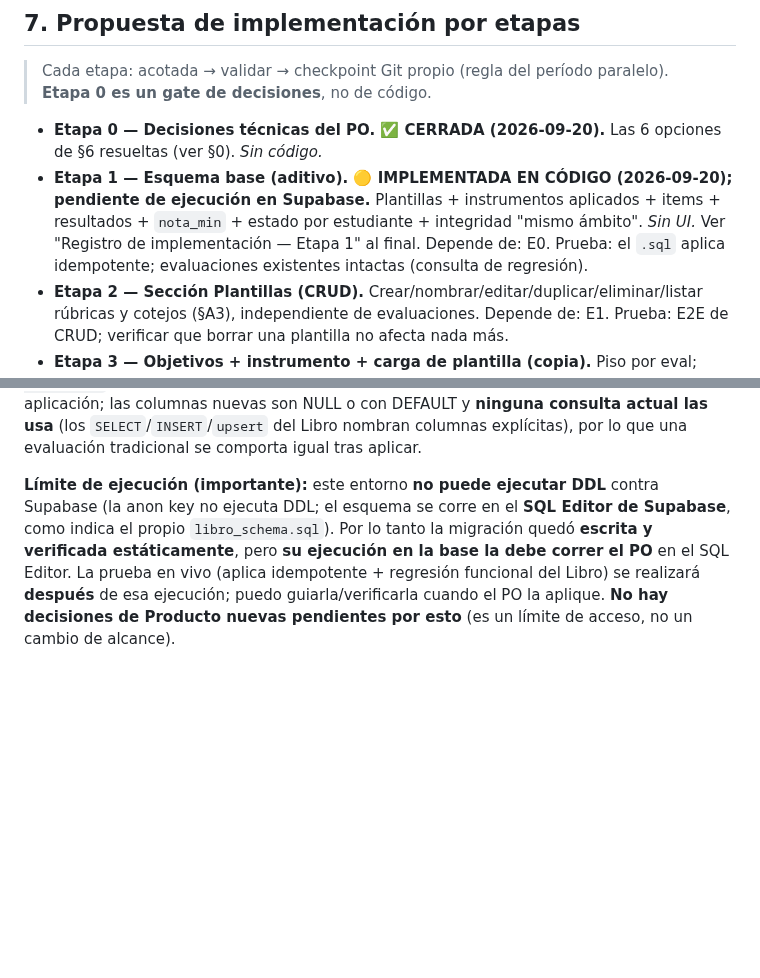
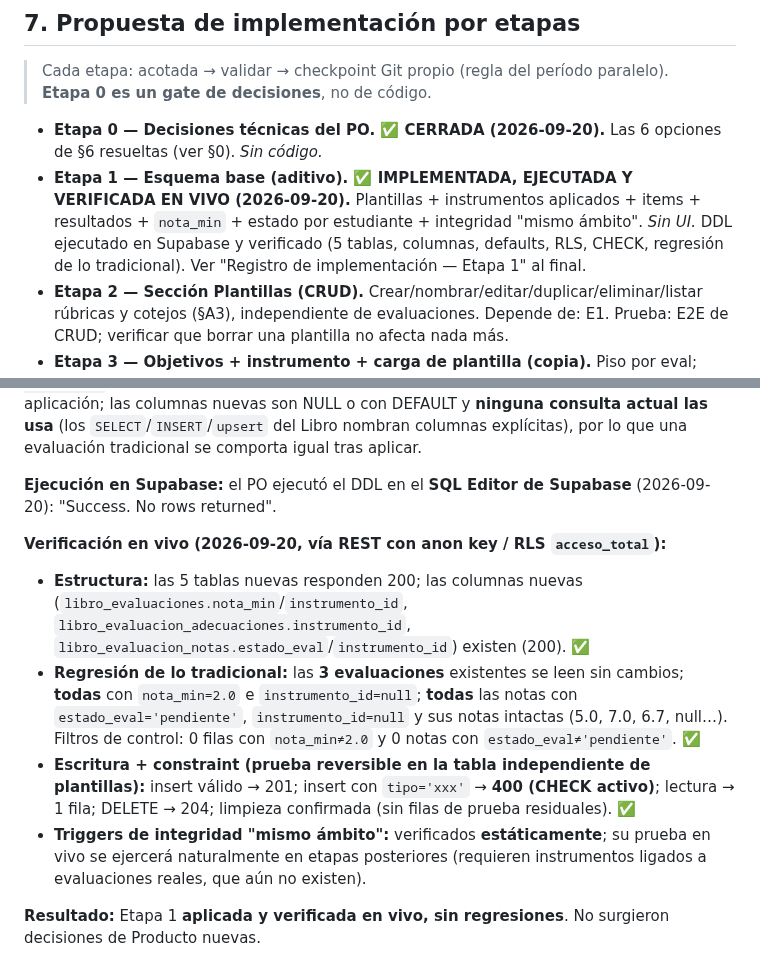
Before and after one commit to patolastra/profe-apps, a Markdown page: AUDITORIA/INSTRUMENTOS_EVALUACION_AUDITORIA_TECNICA.md, 2 parts joined by grey strips. Rendered like a GitHub page; blank space fills up the shorter version.

Commit message:
Instrumentos de Evaluacion - Etapa 1: verificacion en vivo aprobada
Registra que la Etapa 1 (esquema base) fue implementada, ejecutada en Supabase
y verificada en vivo: 5 tablas nuevas, columnas y defaults (nota_min=2.0,
estado_eval=pendiente), RLS y CHECK activos, y regresion OK de las evaluaciones
tradicionales existentes (sin cambios). Actualiza el registro de implementacion
en INSTRUMENTOS_EVALUACION_AUDITORIA_TECNICA.md y la ficha DESARROLLO_PARALELO.md.

Co-Authored-By: Claude Opus 4.8 <noreply@anthropic.com>

```diff
--- a/AUDITORIA/INSTRUMENTOS_EVALUACION_AUDITORIA_TECNICA.md
+++ b/AUDITORIA/INSTRUMENTOS_EVALUACION_AUDITORIA_TECNICA.md
@@ -353,11 +353,11 @@ Claves de compatibilidad:
 
 - **Etapa 0 — Decisiones técnicas del PO. ✅ CERRADA (2026-09-20).** Las 6 opciones de
   §6 resueltas (ver §0). *Sin código.*
-- **Etapa 1 — Esquema base (aditivo). 🟡 IMPLEMENTADA EN CÓDIGO (2026-09-20); pendiente
-  de ejecución en Supabase.** Plantillas + instrumentos aplicados + items + resultados +
-  `nota_min` + estado por estudiante + integridad "mismo ámbito". *Sin UI.* Ver
-  "Registro de implementación — Etapa 1" al final. Depende de: E0. Prueba: el `.sql`
-  aplica idempotente; evaluaciones existentes intactas (consulta de regresión).
+- **Etapa 1 — Esquema base (aditivo). ✅ IMPLEMENTADA, EJECUTADA Y VERIFICADA EN VIVO
+  (2026-09-20).** Plantillas + instrumentos aplicados + items + resultados + `nota_min` +
+  estado por estudiante + integridad "mismo ámbito". *Sin UI.* DDL ejecutado en Supabase
+  y verificado (5 tablas, columnas, defaults, RLS, CHECK, regresión de lo tradicional).
+  Ver "Registro de implementación — Etapa 1" al final.
 - **Etapa 2 — Sección Plantillas (CRUD).** Crear/nombrar/editar/duplicar/eliminar/listar
   rúbricas y cotejos (§A3), independiente de evaluaciones. Depende de: E1. Prueba:
   E2E de CRUD; verificar que borrar una plantilla no afecta nada más.
@@ -493,11 +493,24 @@ FK circular (`libro_eval_instrumentos` se crea antes de referenciarla desde
 y **ninguna consulta actual las usa** (los `SELECT`/`INSERT`/`upsert` del Libro nombran
 columnas explícitas), por lo que una evaluación tradicional se comporta igual tras aplicar.
 
-**Límite de ejecución (importante):** este entorno **no puede ejecutar DDL** contra
-Supabase (la anon key no ejecuta DDL; el esquema se corre en el **SQL Editor de
-Supabase**, como indica el propio `libro_schema.sql`). Por lo tanto la migración quedó
-**escrita y verificada estáticamente**, pero **su ejecución en la base la debe correr el
-PO** en el SQL Editor. La prueba en vivo (aplica idempotente + regresión funcional del
-Libro) se realizará **después** de esa ejecución; puedo guiarla/verificarla cuando el PO
-la aplique. **No hay decisiones de Producto nuevas pendientes por esto** (es un límite de
-acceso, no un cambio de alcance).
+**Ejecución en Supabase:** el PO ejecutó el DDL en el **SQL Editor de Supabase**
+(2026-09-20): "Success. No rows returned".
+
+**Verificación en vivo (2026-09-20, vía REST con anon key / RLS `acceso_total`):**
+- **Estructura:** las 5 tablas nuevas responden 200; las columnas nuevas
+  (`libro_evaluaciones.nota_min`/`instrumento_id`, `libro_evaluacion_adecuaciones.instrumento_id`,
+  `libro_evaluacion_notas.estado_eval`/`instrumento_id`) existen (200). ✅
+- **Regresión de lo tradicional:** las **3 evaluaciones** existentes se leen sin cambios;
+  **todas** con `nota_min=2.0` e `instrumento_id=null`; **todas** las notas con
+  `estado_eval='pendiente'`, `instrumento_id=null` y sus notas intactas (5.0, 7.0, 6.7,
+  null…). Filtros de control: 0 filas con `nota_min≠2.0` y 0 notas con
+  `estado_eval≠'pendiente'`. ✅
+- **Escritura + constraint (prueba reversible en la tabla independiente de plantillas):**
+  insert válido → 201; insert con `tipo='xxx'` → **400 (CHECK activo)**; lectura → 1 fila;
+  DELETE → 204; limpieza confirmada (sin filas de prueba residuales). ✅
+- **Triggers de integridad "mismo ámbito":** verificados **estáticamente**; su prueba en
+  vivo se ejercerá naturalmente en etapas posteriores (requieren instrumentos ligados a
+  evaluaciones reales, que aún no existen).
+
+**Resultado:** Etapa 1 **aplicada y verificada en vivo, sin regresiones**. No surgieron
+decisiones de Producto nuevas.
```
Also changed, not shown: AUDITORIA/DESARROLLO_PARALELO.md (+5 -4 lines).
